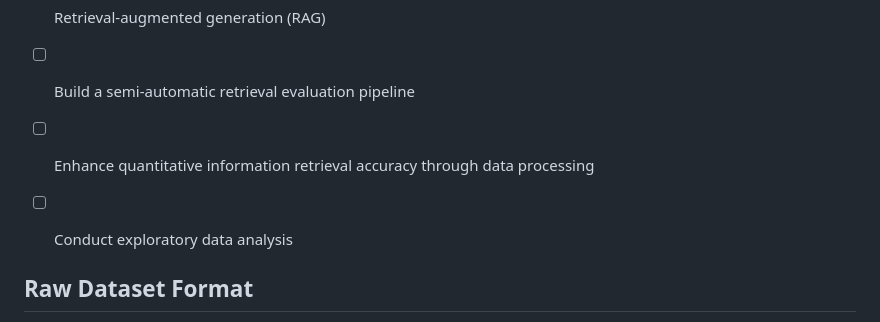
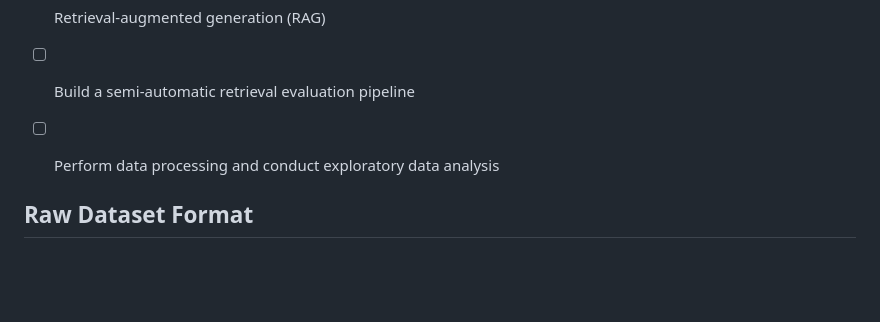
Before and after one commit to adrian-sit/personal-movie-vault, a Markdown page: README.md, the part around the change. GitHub-like rendering; blank space fills up the shorter version.

```diff
--- a/README.md
+++ b/README.md
@@ -33,8 +33,7 @@ Although this project's data content is relatively small and could fit in a mode
 - [ ] Hybrid keyword and semantic retrieval
 - [ ] Retrieval-augmented generation (RAG)
 - [ ] Build a semi-automatic retrieval evaluation pipeline
-- [ ] Enhance quantitative information retrieval accuracy through data processing
-- [ ] Conduct exploratory data analysis
+- [ ] Perform data processing and conduct exploratory data analysis
 
 
 ## Raw Dataset Format
```
